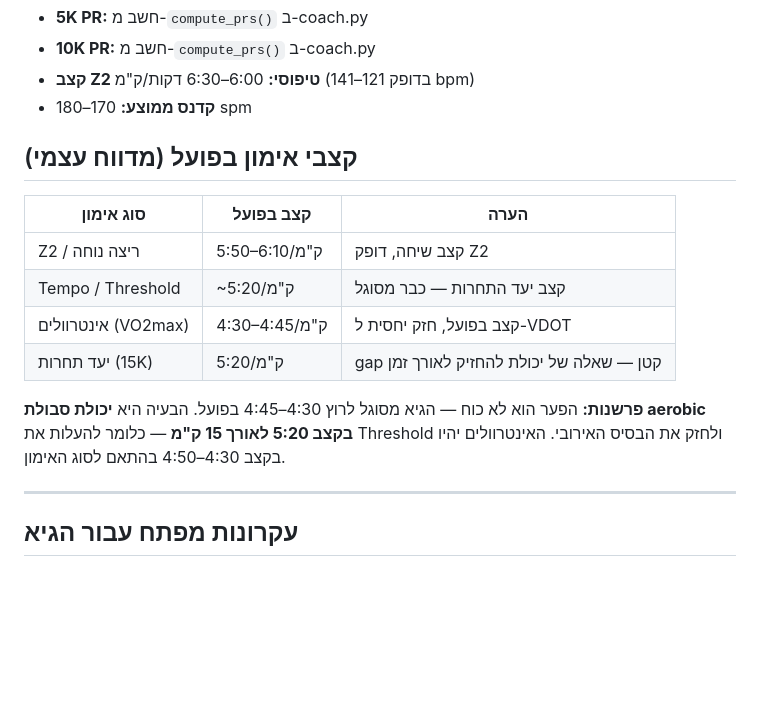
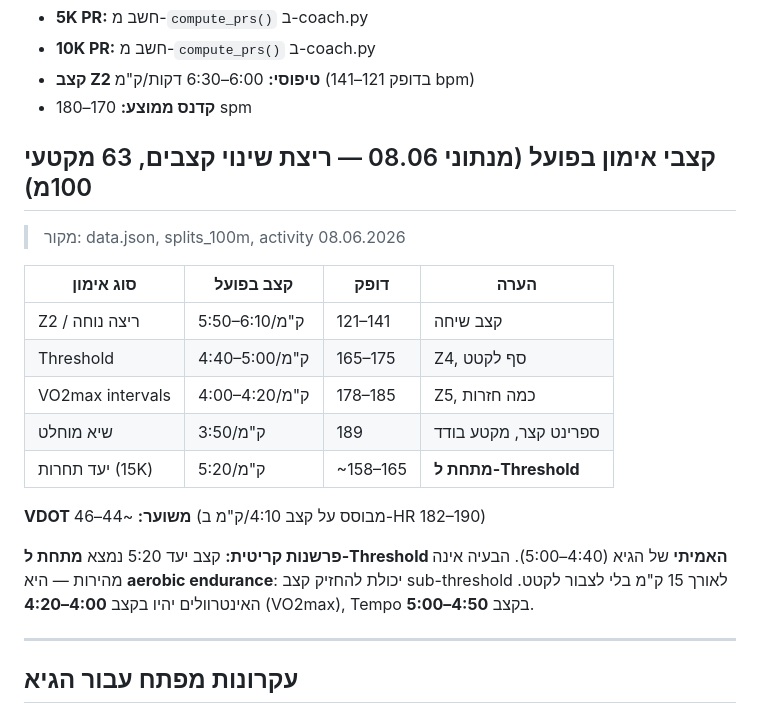
Before and after one commit to Hagay-BOT/Garmin-data, a Markdown page: knowledge_base/user_profile.md, the part around the change. Rendered like a GitHub page; blank space fills up the shorter version.

Commit message:
user_profile: update paces from real 08.06 splits — VO2max 4:00-4:20, threshold 4:40-5:00, VDOT ~44-46

```diff
--- a/knowledge_base/user_profile.md
+++ b/knowledge_base/user_profile.md
@@ -94,16 +94,21 @@
 - **קצב Z2 טיפוסי:** 6:00–6:30 דקות/ק"מ (בדופק 121–141 bpm)
 - **קדנס ממוצע:** 170–180 spm
 
-## קצבי אימון בפועל (מדווח עצמי)
+## קצבי אימון בפועל (מנתוני 08.06 — ריצת שינוי קצבים, 63 מקטעי 100מ)
 
-| סוג אימון | קצב בפועל | הערה |
-|-----------|-----------|------|
-| Z2 / ריצה נוחה | 5:50–6:10/ק"מ | קצב שיחה, דופק Z2 |
-| Tempo / Threshold | ~5:20/ק"מ | קצב יעד התחרות — כבר מסוגל |
-| אינטרוולים (VO2max) | 4:30–4:45/ק"מ | קצב בפועל, חזק יחסית ל-VDOT |
-| יעד תחרות (15K) | 5:20/ק"מ | gap קטן — שאלה של יכולת להחזיק לאורך זמן |
+> מקור: data.json, splits_100m, activity 08.06.2026
 
-**פרשנות:** הפער הוא לא כוח — הגיא מסוגל לרוץ 4:30–4:45 בפועל. הבעיה היא **יכולת סבולת aerobic בקצב 5:20 לאורך 15 ק"מ** — כלומר להעלות את Threshold ולחזק את הבסיס האירובי. האינטרוולים יהיו בקצב 4:30–4:50 בהתאם לסוג האימון.
+| סוג אימון | קצב בפועל | דופק | הערה |
+|-----------|-----------|------|------|
+| Z2 / ריצה נוחה | 5:50–6:10/ק"מ | 121–141 | קצב שיחה |
+| Threshold | 4:40–5:00/ק"מ | 165–175 | Z4, סף לקטט |
+| VO2max intervals | 4:00–4:20/ק"מ | 178–185 | Z5, כמה חזרות |
+| שיא מוחלט | 3:50/ק"מ | 189 | ספרינט קצר, מקטע בודד |
+| יעד תחרות (15K) | 5:20/ק"מ | ~158–165 | **מתחת ל-Threshold** |
+
+**VDOT משוער:** ~44–46 (מבוסס על קצב 4:10/ק"מ ב-HR 182–190)
+
+**פרשנות קריטית:** קצב יעד 5:20 נמצא **מתחת ל-Threshold האמיתי** של הגיא (4:40–5:00). הבעיה אינה מהירות — היא **aerobic endurance**: יכולת להחזיק קצב sub-threshold לאורך 15 ק"מ בלי לצבור לקטט. האינטרוולים יהיו בקצב **4:00–4:20** (VO2max), Tempo בקצב **4:50–5:00**.
 
 ---
 
```
